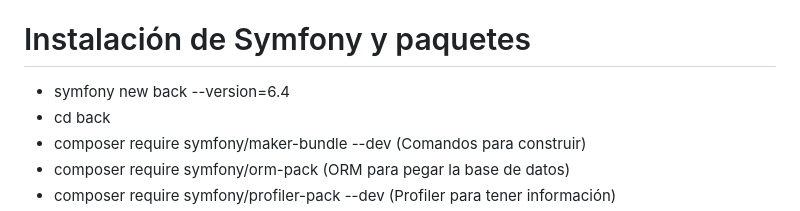
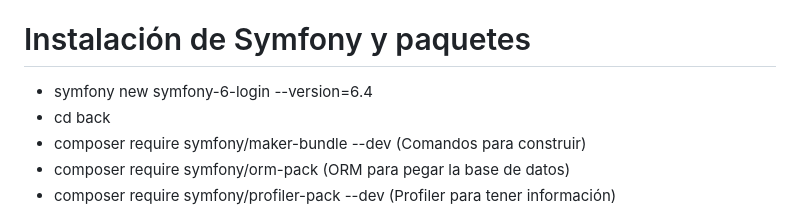
Before and after one commit to MAD-DW-TI-P2/symfony-6-login, a Markdown page: README.md, the part around the change. Drawn GitHub-style.

```diff
--- a/README.md
+++ b/README.md
@@ -12,7 +12,7 @@
 
 # Instalación de Symfony y paquetes
 
-- symfony new back --version=6.4
+- symfony new symfony-6-login --version=6.4
 - cd back
 - composer require symfony/maker-bundle --dev  (Comandos para construir)
 - composer require symfony/orm-pack (ORM para pegar la base de datos)
```
